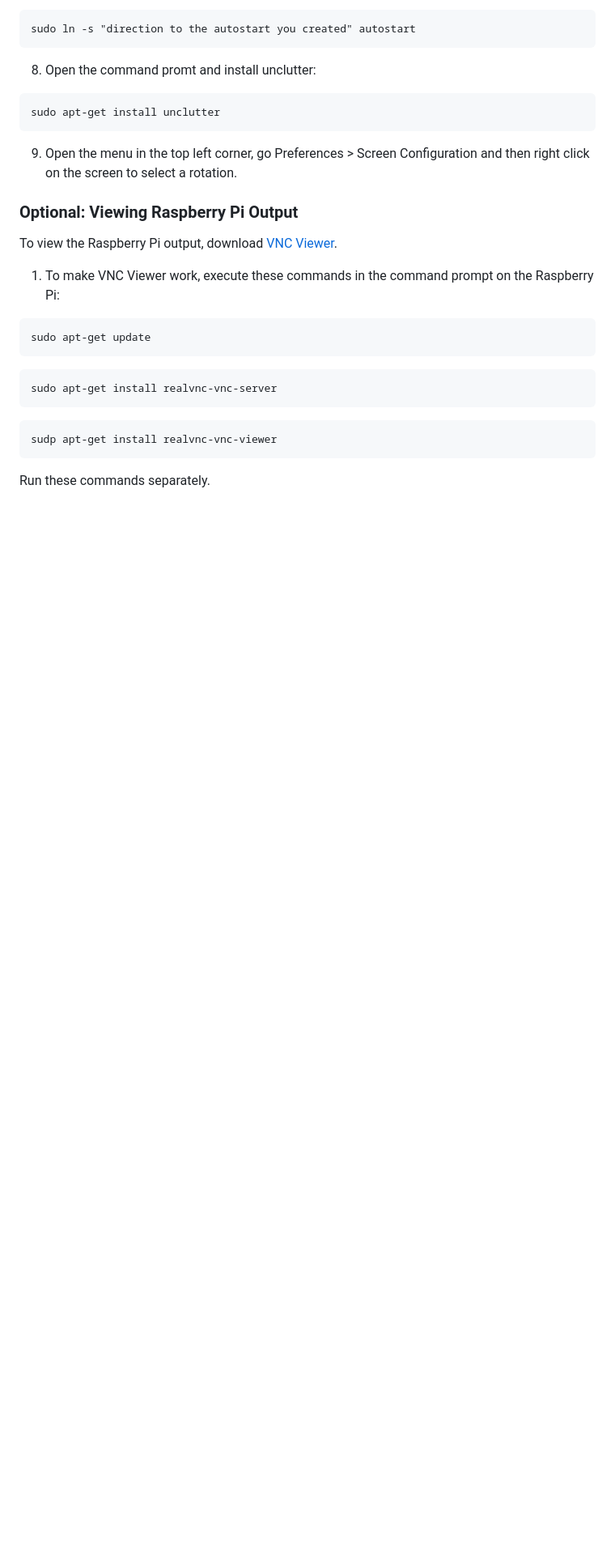
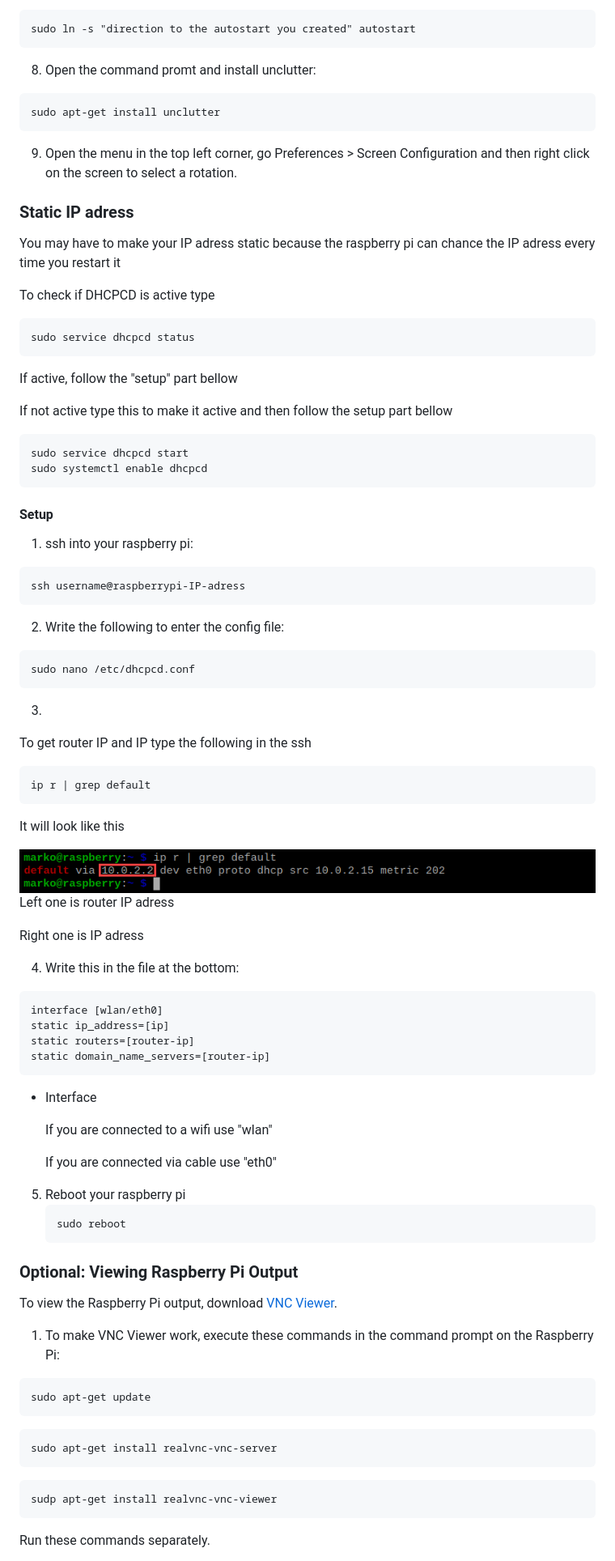
Before and after one commit to NTIG-Uppsala/admin-narvaro, a Markdown page: Documention/RaspberryPi.md, the part around the change. Shown: that part at 81% size. Drawn GitHub-style; pictures changed too: Documention/MicrosoftTeams-image (1).png (added); blank space fills up the shorter version.

Commit message:
Update documentation
Co-Authored-By: Fabian-Hemstrom <142995105+Fabian-Hemstrom@users.noreply.github.com>

````diff
--- a/Documention/RaspberryPi.md
+++ b/Documention/RaspberryPi.md
@@ -63,6 +63,69 @@ sudo apt-get install unclutter
 
 9. Open the menu in the top left corner, go Preferences > Screen Configuration and then right click on the screen to select a rotation.
 
+### Static IP adress
+
+You may have to make your IP adress static because the raspberry pi can chance the IP adress every time you restart it
+
+To check if DHCPCD is active type
+```
+sudo service dhcpcd status
+```
+
+If active, follow the "setup" part bellow
+
+If not active type this to make it active and then follow the setup part bellow
+```
+sudo service dhcpcd start
+sudo systemctl enable dhcpcd
+```
+
+#### Setup
+
+1. ssh into your raspberry pi:
+
+```
+ssh username@raspberrypi-IP-adress
+```
+
+2. Write the following to enter the config file:
+```
+sudo nano /etc/dhcpcd.conf
+```
+
+3.
+To get router IP and IP type the following in the ssh
+   ```
+   ip r | grep default
+   ```
+   It will look like this
+
+![](/Documention/MicrosoftTeams-image%20(1).png)
+   Left one is router IP adress
+
+   Right one is IP adress
+
+4. Write this in the file at the bottom:
+```
+interface [wlan/eth0]
+static ip_address=[ip]
+static routers=[router-ip]
+static domain_name_servers=[router-ip]
+```
+* Interface
+
+   If you are connected to a wifi use "wlan"
+
+   If you are connected via cable use "eth0"
+
+
+5. Reboot your raspberry pi
+   ```
+   sudo reboot
+   ```
+
+
+
 ### Optional: Viewing Raspberry Pi Output
 
 To view the Raspberry Pi output, download [VNC Viewer](https://www.realvnc.com/en/connect/download/viewer/).
````
